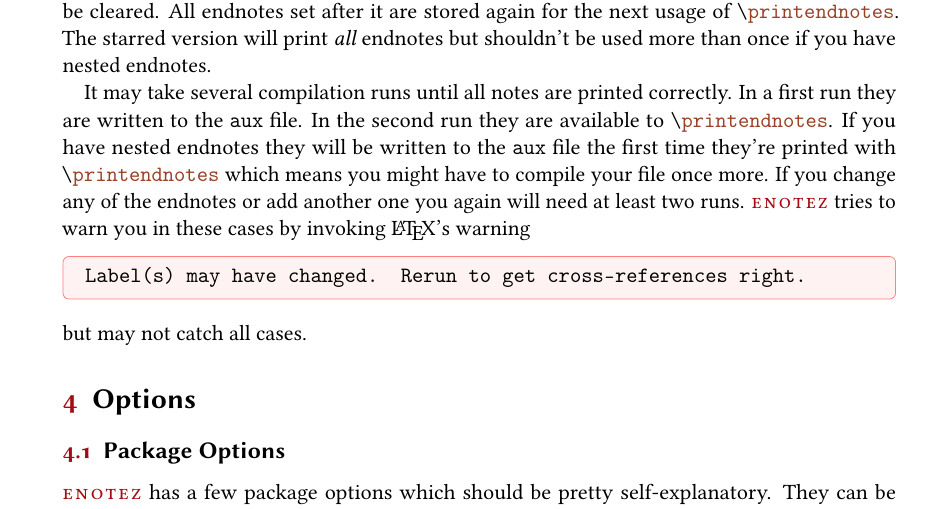
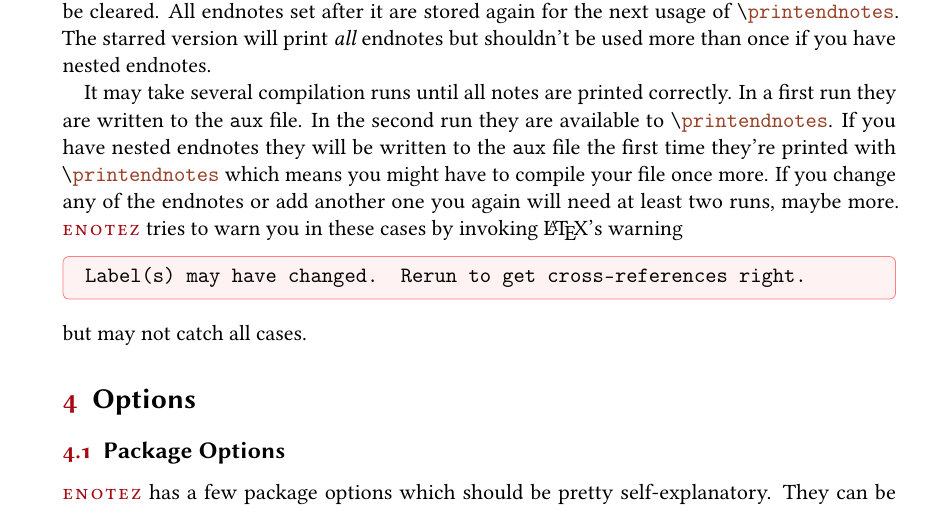
Before and after one commit to cgnieder/enotez, a LaTeX document (enotez_en.tex): part of page 3 of 9, cut so that both start at the same text. The pictures show the PDF file enotez_en.pdf that the author committed with the source.

Commit message:
small adjustments to the documentation

```diff
--- a/enotez_en.tex
+++ b/enotez_en.tex
@@ -230,8 +230,8 @@ a first run they are written to the \code{aux} file. In the second run they are
 available to \cmd{printendnotes}. If you have nested endnotes they will be written
 to the \code{aux} file the first time they're printed with \cmd{printendnotes}
 which means you might have to compile your file once more. If you change any of
-the endnotes or add another one you again will need at least two runs. \enotez
-tries to warn you in these cases by invoking \LaTeX's warning
+the endnotes or add another one you again will need at least two runs, maybe more.
+\enotez tries to warn you in these cases by invoking \LaTeX's warning
 \achtung{\code{Label(s) may have changed. Rerun to get cross-references right.}}
 but may not catch all cases.
 
```
Also changed, not shown: enotez_en.pdf.
